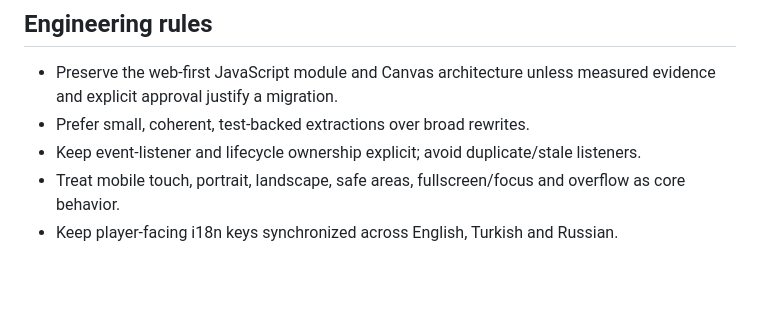
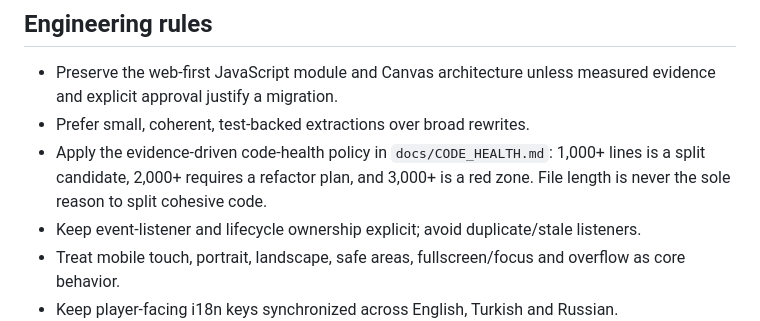
Before and after one commit to MetinGames/Long-Narde, a Markdown page: AGENTS.md, the part around the change. GitHub-like rendering; blank space fills up the shorter version.

Commit message:
Document code-health thresholds

```diff
--- a/AGENTS.md
+++ b/AGENTS.md
@@ -25,6 +25,7 @@ If code, tests, documentation, Issues, or conversation context disagree, surface
 
 - Preserve the web-first JavaScript module and Canvas architecture unless measured evidence and explicit approval justify a migration.
 - Prefer small, coherent, test-backed extractions over broad rewrites.
+- Apply the evidence-driven code-health policy in `docs/CODE_HEALTH.md`: 1,000+ lines is a split candidate, 2,000+ requires a refactor plan, and 3,000+ is a red zone. File length is never the sole reason to split cohesive code.
 - Keep event-listener and lifecycle ownership explicit; avoid duplicate/stale listeners.
 - Treat mobile touch, portrait, landscape, safe areas, fullscreen/focus and overflow as core behavior.
 - Keep player-facing i18n keys synchronized across English, Turkish and Russian.
```
